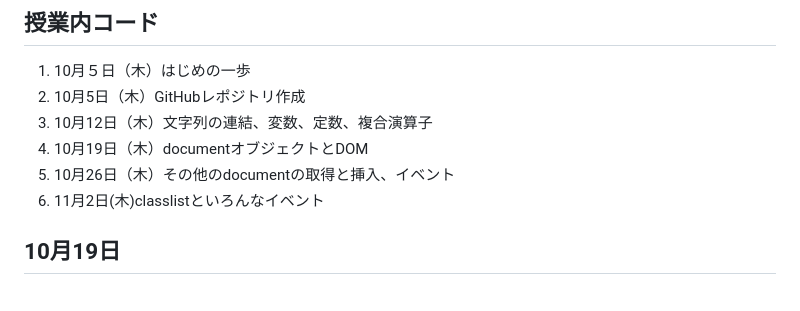
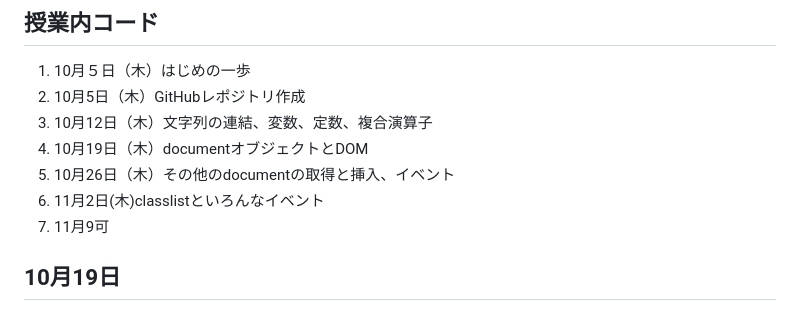
Before and after one commit to mujinaru/12_javascript-basic, a Markdown page: README.md, the part around the change. Drawn GitHub-style.

Commit message:
11がつ9日
コミットさん

```diff
--- a/README.md
+++ b/README.md
@@ -7,6 +7,7 @@
  4. 10月19日（木）documentオブジェクトとDOM
  5. 10月26日（木）その他のdocumentの取得と挿入、イベント
  6. 11月2日(木)classlistといろんなイベント
+ 7. 11月9可
 
  ## 10月19日
  - コレクション
```
